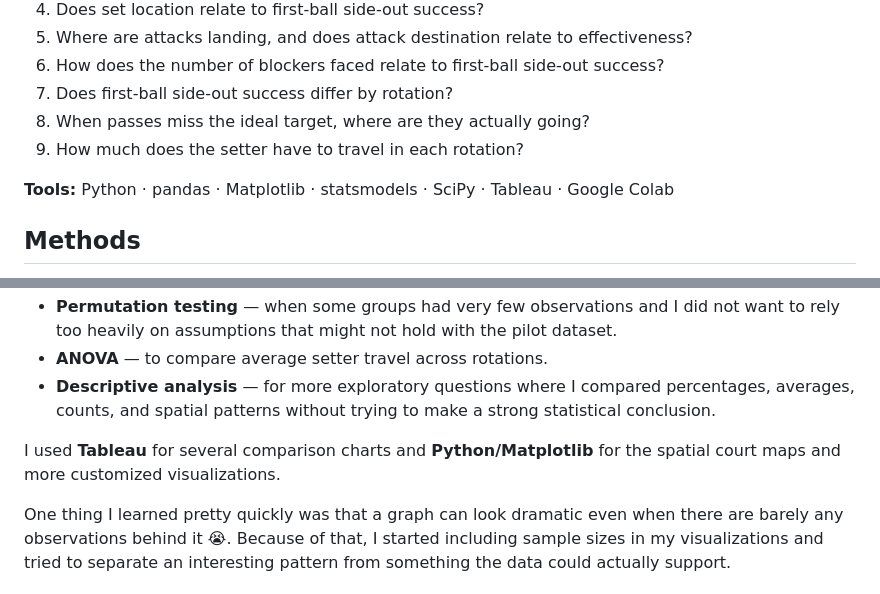
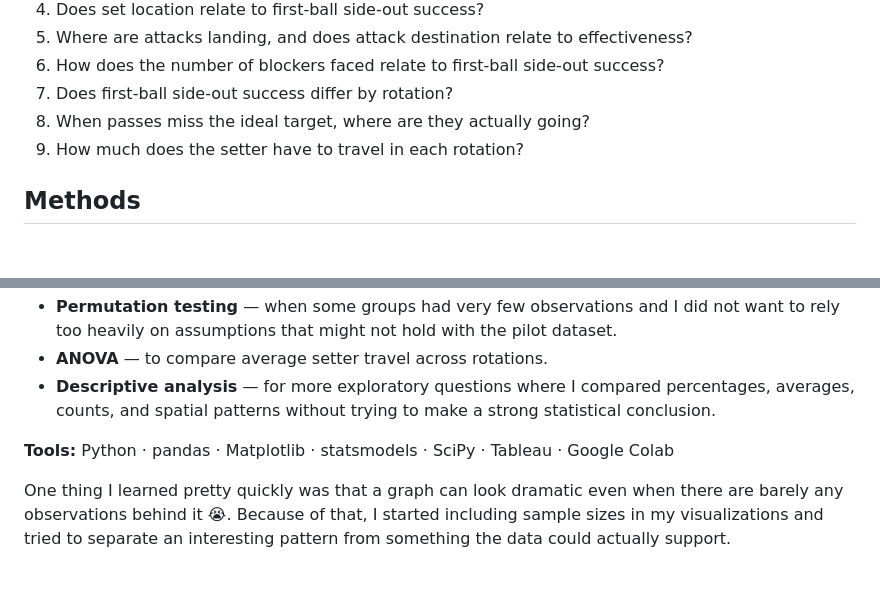
Before and after one commit to feliciachow10-lgtm/RallyFlow, a Markdown page: README.md, 2 parts joined by grey strips. Drawn GitHub-style; blank space fills up the shorter version.

```diff
--- a/README.md
+++ b/README.md
@@ -70,8 +70,6 @@ Because some measurements do not apply to every rally or were missing in the ori
 8. When passes miss the ideal target, where are they actually going?
 9. How much does the setter have to travel in each rotation?
 
-**Tools:** Python · pandas · Matplotlib · statsmodels · SciPy · Tableau · Google Colab
-
 ## Methods
 
 After collecting the rallies, I cleaned the dataset and analyzed it using **Python, Google Colab, and Tableau**.
@@ -84,7 +82,7 @@ I definitely did not use the exact same statistical test for every question. The
 - **ANOVA** — to compare average setter travel across rotations.
 - **Descriptive analysis** — for more exploratory questions where I compared percentages, averages, counts, and spatial patterns without trying to make a strong statistical conclusion.
 
-I used **Tableau** for several comparison charts and **Python/Matplotlib** for the spatial court maps and more customized visualizations.
+**Tools:** Python · pandas · Matplotlib · statsmodels · SciPy · Tableau · Google Colab
 
 One thing I learned pretty quickly was that a graph can look dramatic even when there are barely any observations behind it 😭. Because of that, I started including sample sizes in my visualizations and tried to separate an interesting pattern from something the data could actually support.
 
```
